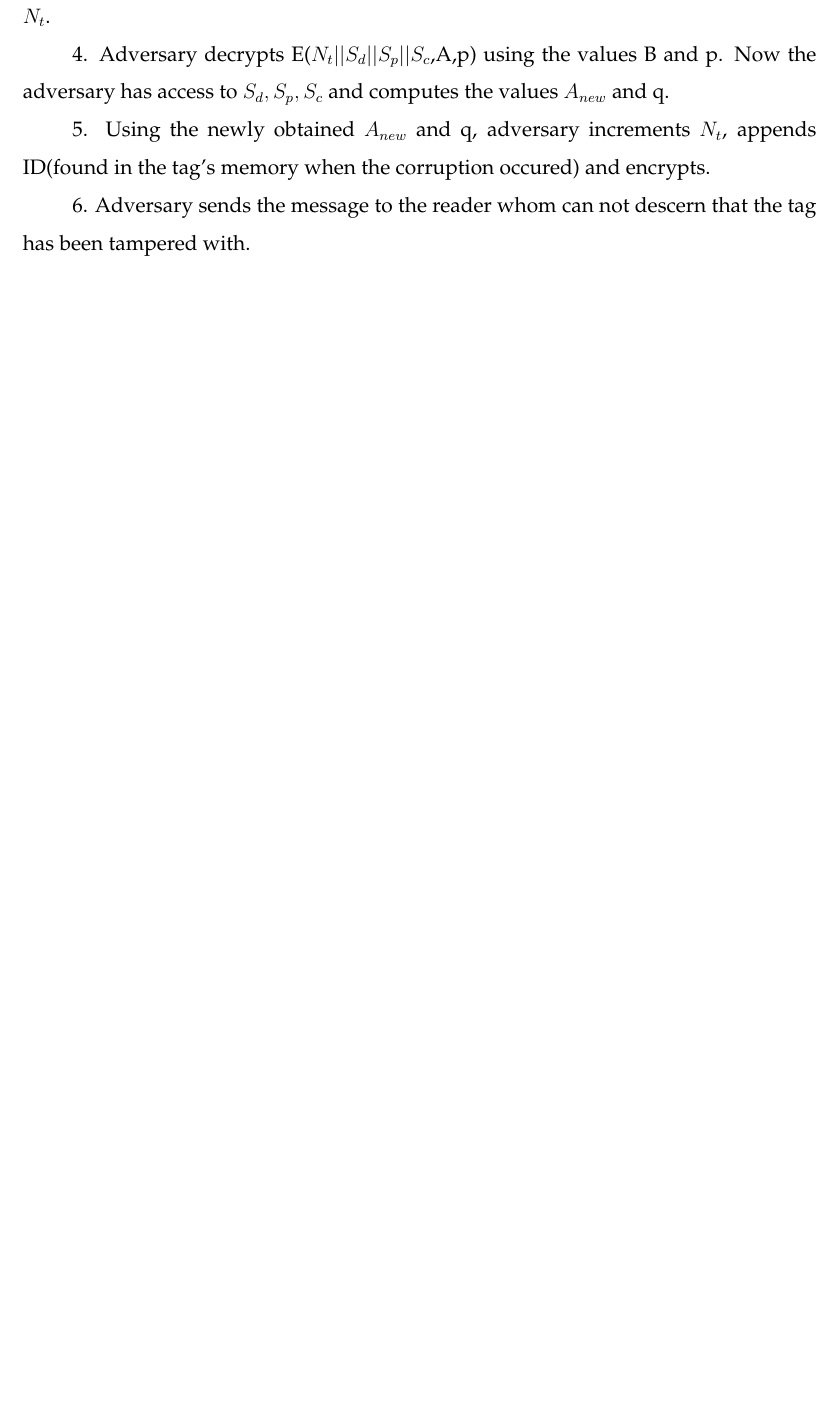
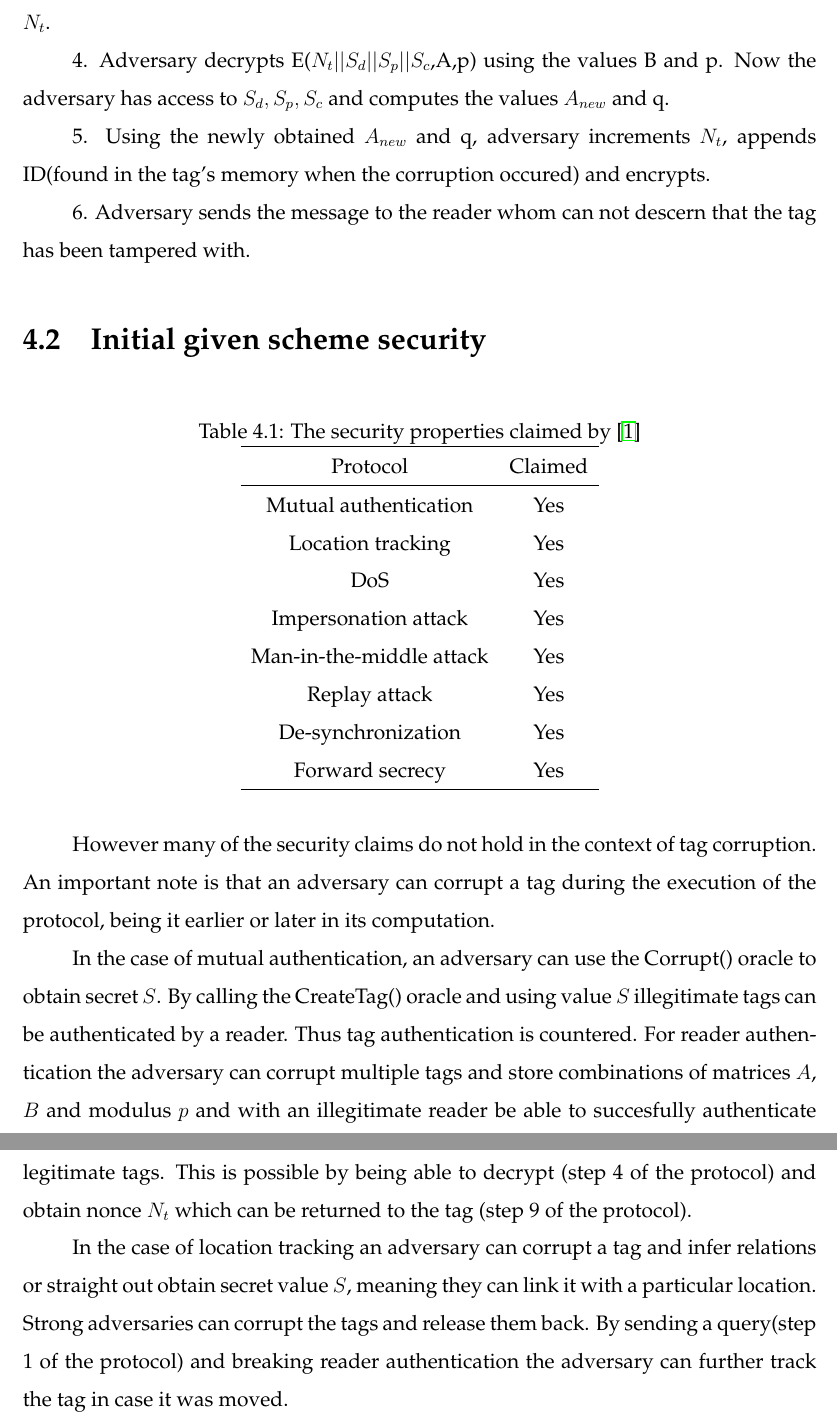
Before and after one commit to patrascanandrei/RFID_authentication_research, a LaTeX thesis (main.tex, which reads chapters/chapter4.tex): part of page 36 of 39 before the commit and two parts of pages 37 and 38 of 41 after it, the two joined at a grey line, cut so that both start at the same text, the shorter picture padded with empty space. Compiled offline with pdfLaTeX.

Commit message:
more case study work

```diff
--- a/chapters/chapter4.tex
+++ b/chapters/chapter4.tex
@@ -48,3 +51,37 @@
     5. Using the newly obtained $A_{new}$ and q, adversary increments $N_t$, appends ID(found in the tag's memory when the corruption occured) and encrypts.
 
     6. Adversary sends the message to the reader whom can not descern that the tag has been tampered with.
+
+\section{Initial given scheme security}
+\begin{table}[H]
+    \centering
+    \caption{The security properties claimed by \cite{BOM}}
+    \begin{tabular}{cc}
+        \hline
+        Protocol & Claimed \\
+        \hline
+        Mutual authentication & Yes \\
+        Location tracking & Yes \\
+        DoS & Yes \\
+        Impersonation attack & Yes  \\
+        Man-in-the-middle attack & Yes  \\
+        Replay attack & Yes  \\
+        De-synchronization & Yes  \\
+        Forward secrecy & Yes \\
+        \hline
+    \end{tabular}
+\end{table}
+
+    However many of the security claims do not hold in the context of tag corruption. An important note is that an adversary can corrupt
+    a tag during the execution of the protocol, being it earlier or later in its computation.
+
+    In the case of mutual authentication, an adversary can use the Corrupt() oracle to obtain secret $S$. By calling the CreateTag()
+    oracle and using value $S$ illegitimate tags can be authenticated by a reader. Thus tag authentication is countered.
+    For reader authentication the adversary can corrupt
+    multiple tags and store combinations of matrices $A$, $B$ and modulus $p$ and with an illegitimate reader be able to succesfully
+    authenticate legitimate tags. This is possible by being able to decrypt (step 4 of the protocol) and obtain nonce $N_t$ which can
+    be returned to the tag (step 9 of the protocol).
+
+    In the case of location tracking an adversary can corrupt a tag and infer relations or straight out obtain secret value $S$, meaning
+    they can link it with a particular location. Strong adversaries can corrupt the tags and release them back. By sending a query(step 1
+    of the protocol) and breaking reader authentication the adversary can further track the tag in case it was moved.
```
Also changed, not shown: chapters/chapter2.tex (+1 -1 lines), main.pdf, chapters/chapter4.tex (5 more changed lines).
